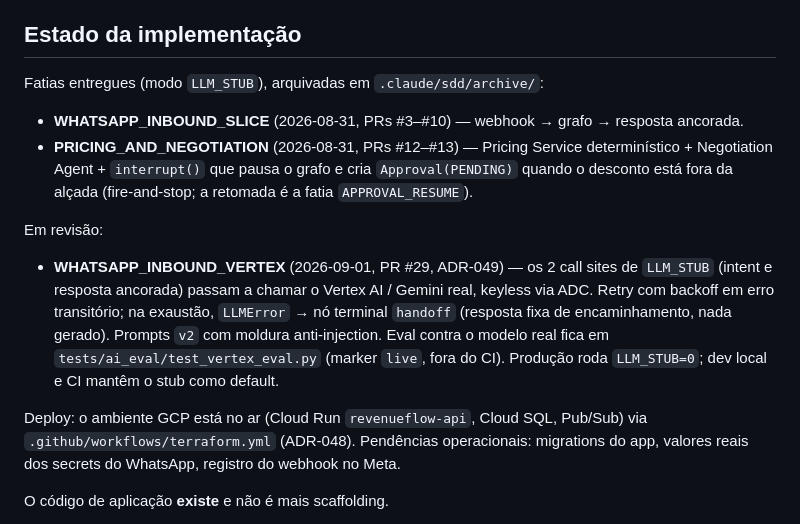
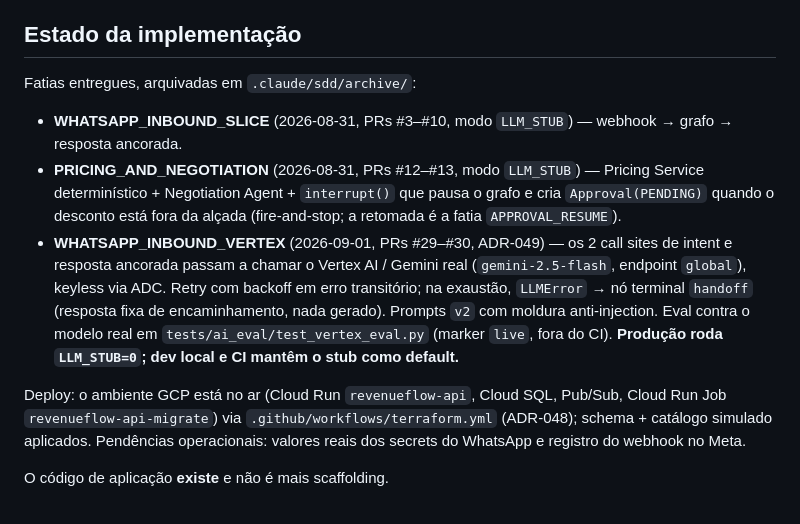
Before and after one commit to JonatasLimaBR/revenueflow-ai, a Markdown page: CLAUDE.md, the part around the change. Rendered like a GitHub page.

Commit message:
docs: mark WHATSAPP_INBOUND_VERTEX shipped in CLAUDE.md (#31)
Move the slice from "Em revisão" to "Fatias entregues" now that PRs
#29–#30 merged and the Cloud Run revision is live. Notes
`gemini-2.5-flash`/`global`, the `revenueflow-api-migrate` Job, and that
only the real WhatsApp secrets + Meta webhook registration remain
operationally.

Doc-only. Clears the SDD context-drift stop-hook after /ship.

🤖 Generated with [Claude Code](https://claude.com/claude-code)

Co-authored-by: Claude Sonnet 5 <noreply@anthropic.com>

```diff
--- a/CLAUDE.md
+++ b/CLAUDE.md
@@ -16,25 +16,24 @@ Claude Code é um harness suportado deste repositório. O contrato de engenharia
 
 ## Estado da implementação
 
-Fatias entregues (modo `LLM_STUB`), arquivadas em `.claude/sdd/archive/`:
+Fatias entregues, arquivadas em `.claude/sdd/archive/`:
 
-- **WHATSAPP_INBOUND_SLICE** (2026-08-31, PRs #3–#10) — webhook → grafo → resposta ancorada.
-- **PRICING_AND_NEGOTIATION** (2026-08-31, PRs #12–#13) — Pricing Service determinístico +
-  Negotiation Agent + `interrupt()` que pausa o grafo e cria `Approval(PENDING)` quando o
-  desconto está fora da alçada (fire-and-stop; a retomada é a fatia `APPROVAL_RESUME`).
+- **WHATSAPP_INBOUND_SLICE** (2026-08-31, PRs #3–#10, modo `LLM_STUB`) — webhook → grafo →
+  resposta ancorada.
+- **PRICING_AND_NEGOTIATION** (2026-08-31, PRs #12–#13, modo `LLM_STUB`) — Pricing Service
+  determinístico + Negotiation Agent + `interrupt()` que pausa o grafo e cria `Approval(PENDING)`
+  quando o desconto está fora da alçada (fire-and-stop; a retomada é a fatia `APPROVAL_RESUME`).
+- **WHATSAPP_INBOUND_VERTEX** (2026-09-01, PRs #29–#30, ADR-049) — os 2 call sites de intent e
+  resposta ancorada passam a chamar o Vertex AI / Gemini real (`gemini-2.5-flash`, endpoint
+  `global`), keyless via ADC. Retry com backoff em erro transitório; na exaustão, `LLMError` →
+  nó terminal `handoff` (resposta fixa de encaminhamento, nada gerado). Prompts `v2` com moldura
+  anti-injection. Eval contra o modelo real em `tests/ai_eval/test_vertex_eval.py` (marker
+  `live`, fora do CI). **Produção roda `LLM_STUB=0`; dev local e CI mantêm o stub como default.**
 
-Em revisão:
-
-- **WHATSAPP_INBOUND_VERTEX** (2026-09-01, PR #29, ADR-049) — os 2 call sites de `LLM_STUB`
-  (intent e resposta ancorada) passam a chamar o Vertex AI / Gemini real, keyless via ADC.
-  Retry com backoff em erro transitório; na exaustão, `LLMError` → nó terminal `handoff`
-  (resposta fixa de encaminhamento, nada gerado). Prompts `v2` com moldura anti-injection.
-  Eval contra o modelo real fica em `tests/ai_eval/test_vertex_eval.py` (marker `live`, fora
-  do CI). Produção roda `LLM_STUB=0`; dev local e CI mantêm o stub como default.
-
-Deploy: o ambiente GCP está no ar (Cloud Run `revenueflow-api`, Cloud SQL, Pub/Sub) via
-`.github/workflows/terraform.yml` (ADR-048). Pendências operacionais: migrations do app, valores
-reais dos secrets do WhatsApp, registro do webhook no Meta.
+Deploy: o ambiente GCP está no ar (Cloud Run `revenueflow-api`, Cloud SQL, Pub/Sub, Cloud Run
+Job `revenueflow-api-migrate`) via `.github/workflows/terraform.yml` (ADR-048); schema + catálogo
+simulado aplicados. Pendências operacionais: valores reais dos secrets do WhatsApp e registro do
+webhook no Meta.
 
 O código de aplicação **existe** e não é mais scaffolding.
 
```
